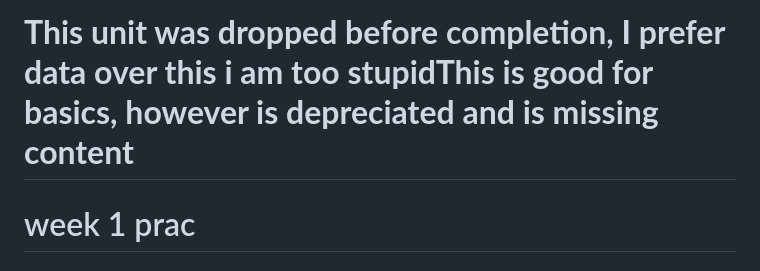
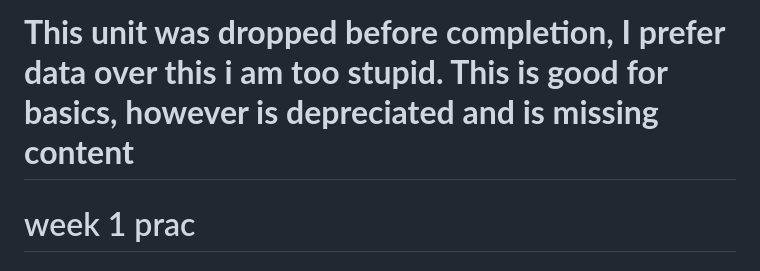
Before and after one commit to shambp/QUT-IT-Study-Guide, a Markdown page: CAB201/CAB201-pracs.md, the part around the change. GitHub-like rendering.

Commit message:
Finihsing up comp sci unit cleanup

```diff
--- a/CAB201/CAB201-pracs.md
+++ b/CAB201/CAB201-pracs.md
@@ -1,4 +1,4 @@
-# **This unit was dropped before completion, I prefer data over this i am too stupidThis is good for basics, however is depreciated and is missing content**
+# **This unit was dropped before completion, I prefer data over this i am too stupid. This is good for basics, however is depreciated and is missing content**
 
 
 
```
